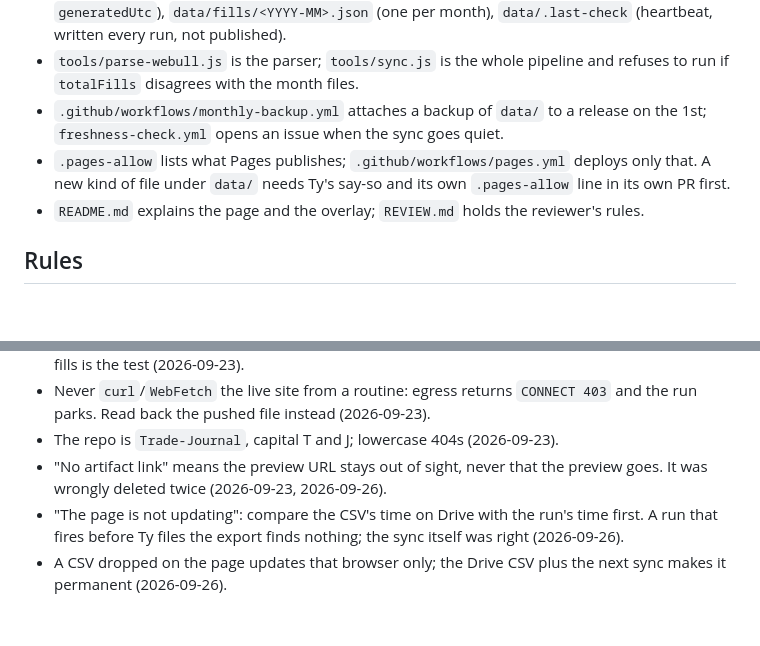
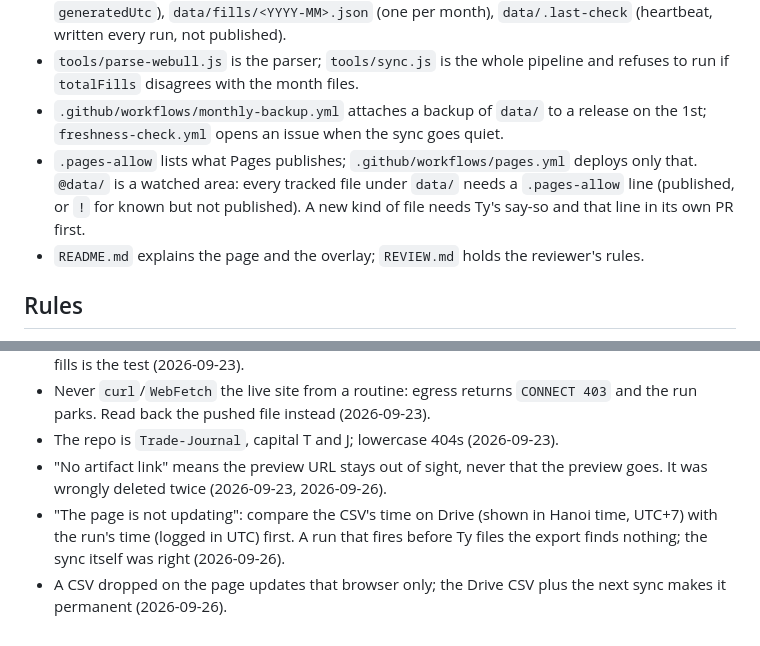
Before and after one commit to ttrng3/Trade-Journal, a Markdown page: CLAUDE.md, 2 parts joined by grey strips. Rendered like a GitHub page; blank space fills up the shorter version.

Commit message:
CLAUDE.md: watched-area rule allows a ! line; timezones for the Drive vs run comparison
Co-Authored-By: Claude Opus 5.5 <noreply@anthropic.com>

```diff
--- a/CLAUDE.md
+++ b/CLAUDE.md
@@ -15,7 +15,7 @@ Ty's personal Webull options journal, entity **personal**. Live: https://ttrng3.
 - Data: `data/index.json` (manifest: `shards`, `shardInfo`, `totalFills`, `notes`, `meta`, `generatedUtc`), `data/fills/<YYYY-MM>.json` (one per month), `data/.last-check` (heartbeat, written every run, not published).
 - `tools/parse-webull.js` is the parser; `tools/sync.js` is the whole pipeline and refuses to run if `totalFills` disagrees with the month files.
 - `.github/workflows/monthly-backup.yml` attaches a backup of `data/` to a release on the 1st; `freshness-check.yml` opens an issue when the sync goes quiet.
-- `.pages-allow` lists what Pages publishes; `.github/workflows/pages.yml` deploys only that. A new kind of file under `data/` needs Ty's say-so and its own `.pages-allow` line in its own PR first.
+- `.pages-allow` lists what Pages publishes; `.github/workflows/pages.yml` deploys only that. `@data/` is a watched area: every tracked file under `data/` needs a `.pages-allow` line (published, or `!` for known but not published). A new kind of file needs Ty's say-so and that line in its own PR first.
 - `README.md` explains the page and the overlay; `REVIEW.md` holds the reviewer's rules.
 
 ## Rules
@@ -35,5 +35,5 @@ Ty's personal Webull options journal, entity **personal**. Live: https://ttrng3.
 - Never `curl`/`WebFetch` the live site from a routine: egress returns `CONNECT 403` and the run parks. Read back the pushed file instead (2026-09-23).
 - The repo is `Trade-Journal`, capital T and J; lowercase 404s (2026-09-23).
 - "No artifact link" means the preview URL stays out of sight, never that the preview goes. It was wrongly deleted twice (2026-09-23, 2026-09-26).
-- "The page is not updating": compare the CSV's time on Drive with the run's time first. A run that fires before Ty files the export finds nothing; the sync itself was right (2026-09-26).
+- "The page is not updating": compare the CSV's time on Drive (shown in Hanoi time, UTC+7) with the run's time (logged in UTC) first. A run that fires before Ty files the export finds nothing; the sync itself was right (2026-09-26).
 - A CSV dropped on the page updates that browser only; the Drive CSV plus the next sync makes it permanent (2026-09-26).
```
